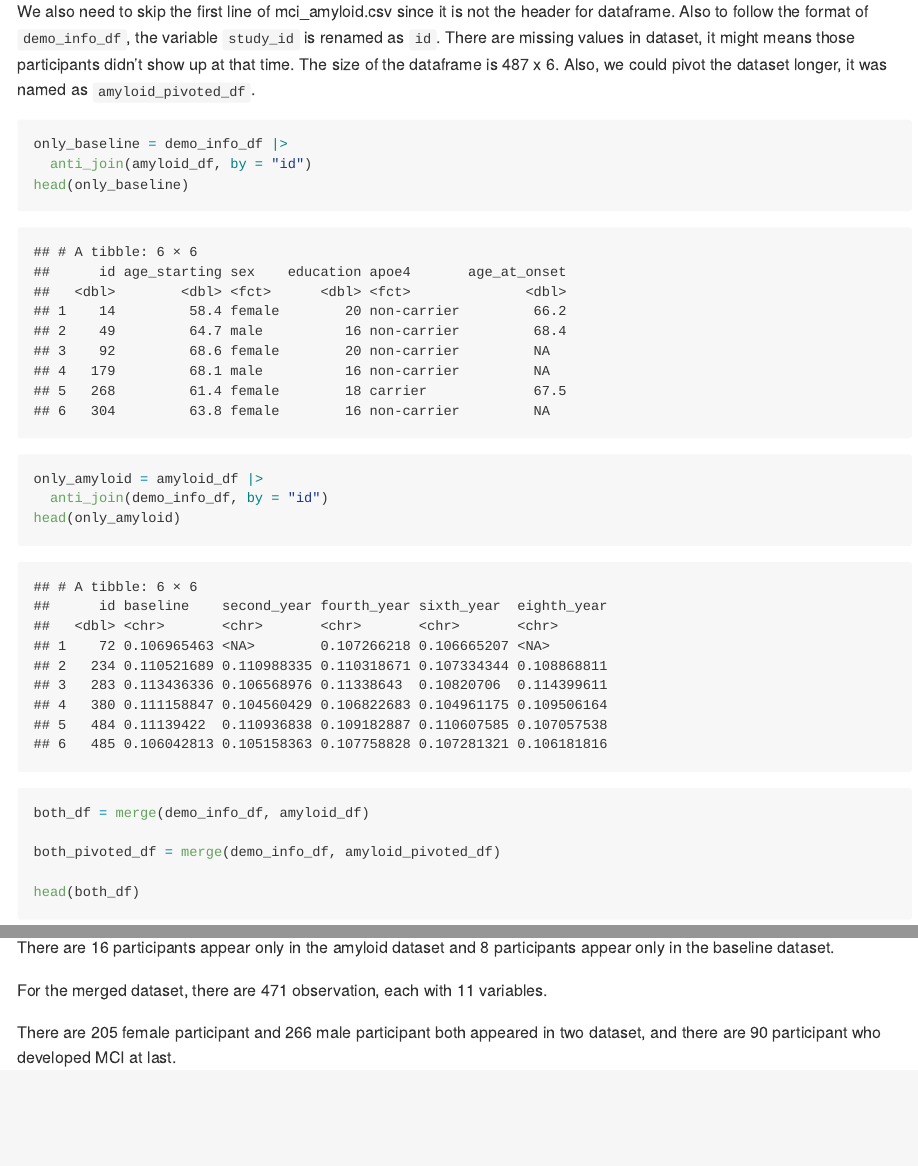
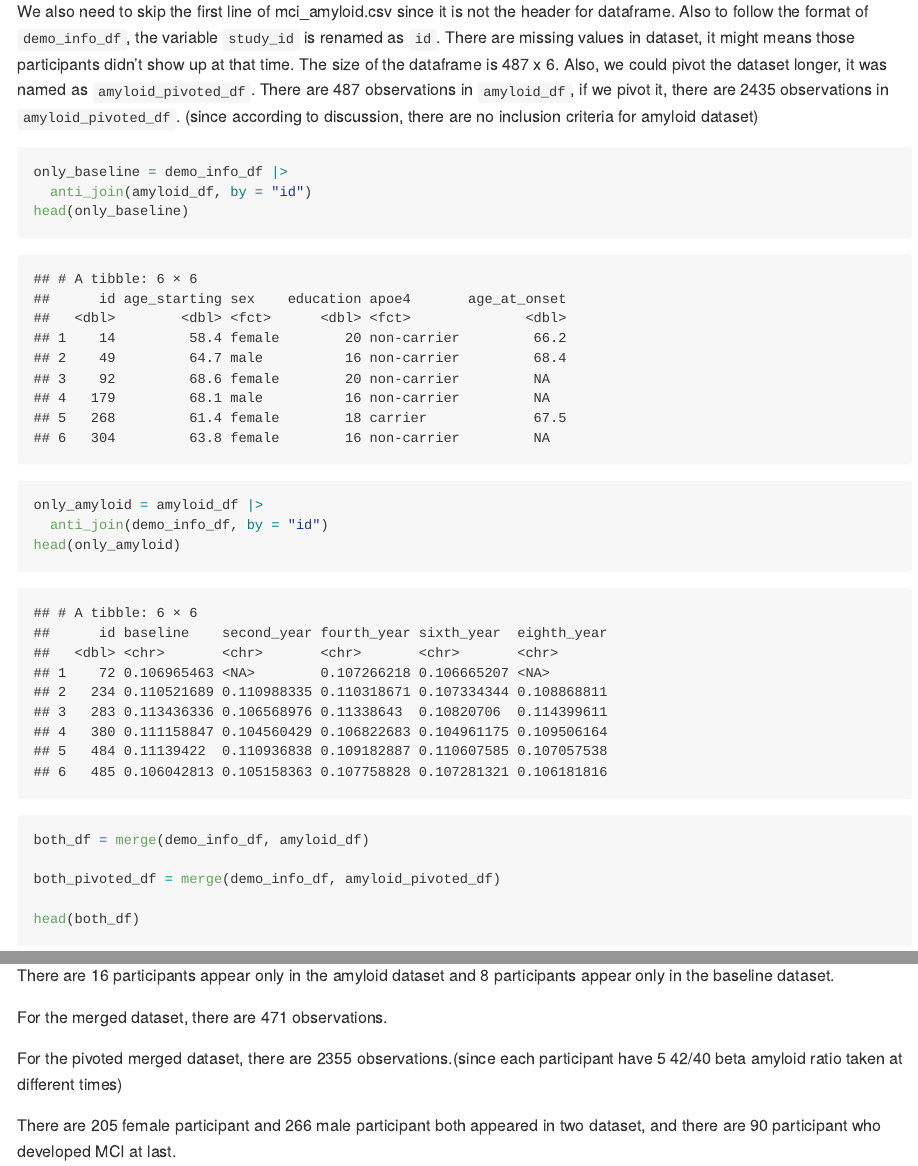
Before and after one commit to GYDTTDYX/p8105_hw2_yd2739, an R Markdown document (p8105_hw2_yd2739.Rmd): the page in a window 1100 px wide, from 10630 px down, and a second part further down, joined at a grey line. The pictures show the output file p8105_hw2_yd2739.md that the author committed with the source, drawn offline in the style of GitHub; long lines of code are wrapped.

Commit message:
added description about pivoted both df

````diff
--- a/p8105_hw2_yd2739.Rmd
+++ b/p8105_hw2_yd2739.Rmd
@@ -277,7 +277,7 @@ head(amyloid_df)
 head(amyloid_pivoted_df)
 ```
 
-We also need to skip the first line of mci_amyloid.csv since it is not the header for dataframe. Also to follow the format of `demo_info_df`, the variable `study_id` is renamed as `id`. There are missing values in dataset, it might means those participants didn't show up at that time. The size of the dataframe is 487 x 6. Also, we could pivot the dataset longer, it was named as `amyloid_pivoted_df`.
+We also need to skip the first line of mci_amyloid.csv since it is not the header for dataframe. Also to follow the format of `demo_info_df`, the variable `study_id` is renamed as `id`. There are missing values in dataset, it might means those participants didn't show up at that time. The size of the dataframe is 487 x 6. Also, we could pivot the dataset longer, it was named as `amyloid_pivoted_df`. There are `r nrow(amyloid_df)` observations in `amyloid_df`, if we pivot it, there are `r nrow(amyloid_pivoted_df)` observations in  `amyloid_pivoted_df`. (since according to discussion, there are no inclusion criteria for amyloid dataset)
 
 ```{r}
 only_baseline = demo_info_df |>
@@ -309,6 +309,8 @@ MCI_count = nrow(filter(both_df, age_at_onset != '.'))
 
 There are 16 participants appear only in the amyloid dataset and 8 participants appear only in the baseline dataset.
 
-For the merged dataset, there are 471 observation, each with 11 variables.
+For the merged dataset, there are `r nrow(both_df)` observations.
+
+For the pivoted merged dataset, there are `r nrow(both_pivoted_df)` observations.(since each participant have 5 42/40 beta amyloid ratio taken at different times)
 
 There are `r female_count` female participant and `r male_count` male participant both appeared in two dataset, and there are `r MCI_count` participant who developed MCI at last.
````
Also changed, not shown: p8105_hw2_yd2739.md.
